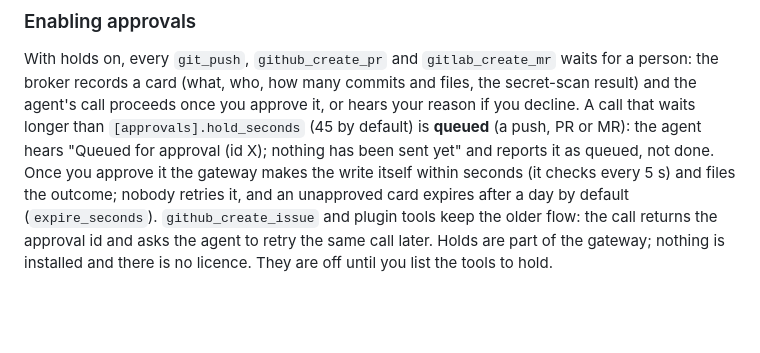
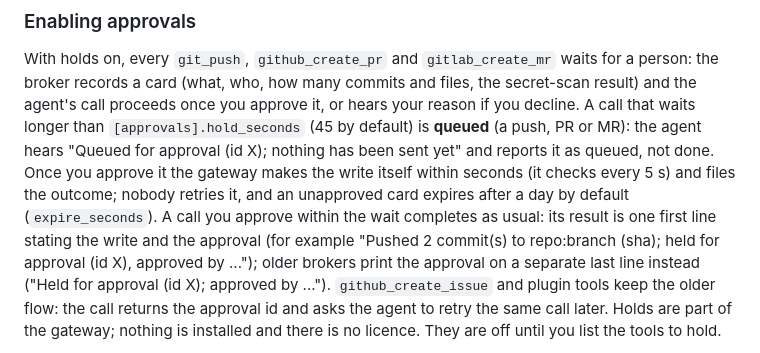
Before and after one commit to doomtickle/ai-code-factory, a Markdown page: README.md, the part around the change. GitHub-like rendering; blank space fills up the shorter version.

Commit message:
Describe the three held-write result shapes for developers
Part of doomtickle/passdesk-ops#153

Co-Authored-By: Claude Code <noreply@anthropic.com>

```diff
--- a/README.md
+++ b/README.md
@@ -578,7 +578,11 @@ MR): the agent hears "Queued for approval (id X); nothing has been sent yet"
 and reports it as queued, not done. Once you approve it the gateway makes
 the write itself within seconds (it checks every 5 s) and files the outcome;
 nobody retries it, and an unapproved card expires after a day by default
-(`expire_seconds`). `github_create_issue` and plugin tools keep the older
+(`expire_seconds`). A call you approve within the wait completes as usual: its
+result is one first line stating the write and the approval (for example
+"Pushed 2 commit(s) to repo:branch (sha); held for approval (id X), approved by
+..."); older brokers print the approval on a separate last line instead
+("Held for approval (id X); approved by ..."). `github_create_issue` and plugin tools keep the older
 flow: the call returns the approval id and asks the agent to retry the same
 call later. Holds are part of the gateway; nothing is installed and there
 is no licence. They are off until you list the tools to hold.
```
Also changed, not shown: roles/developer/instructions.md (+15 -8 lines).
